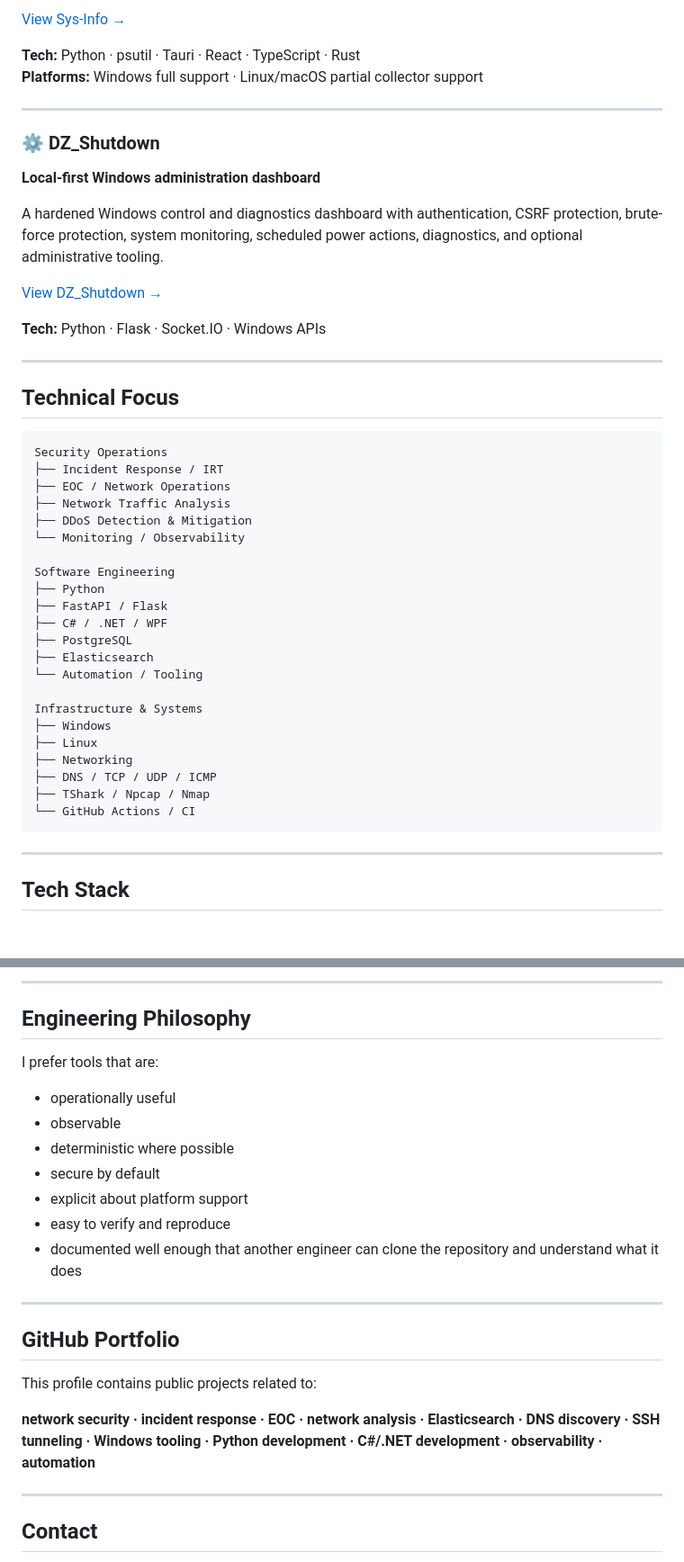
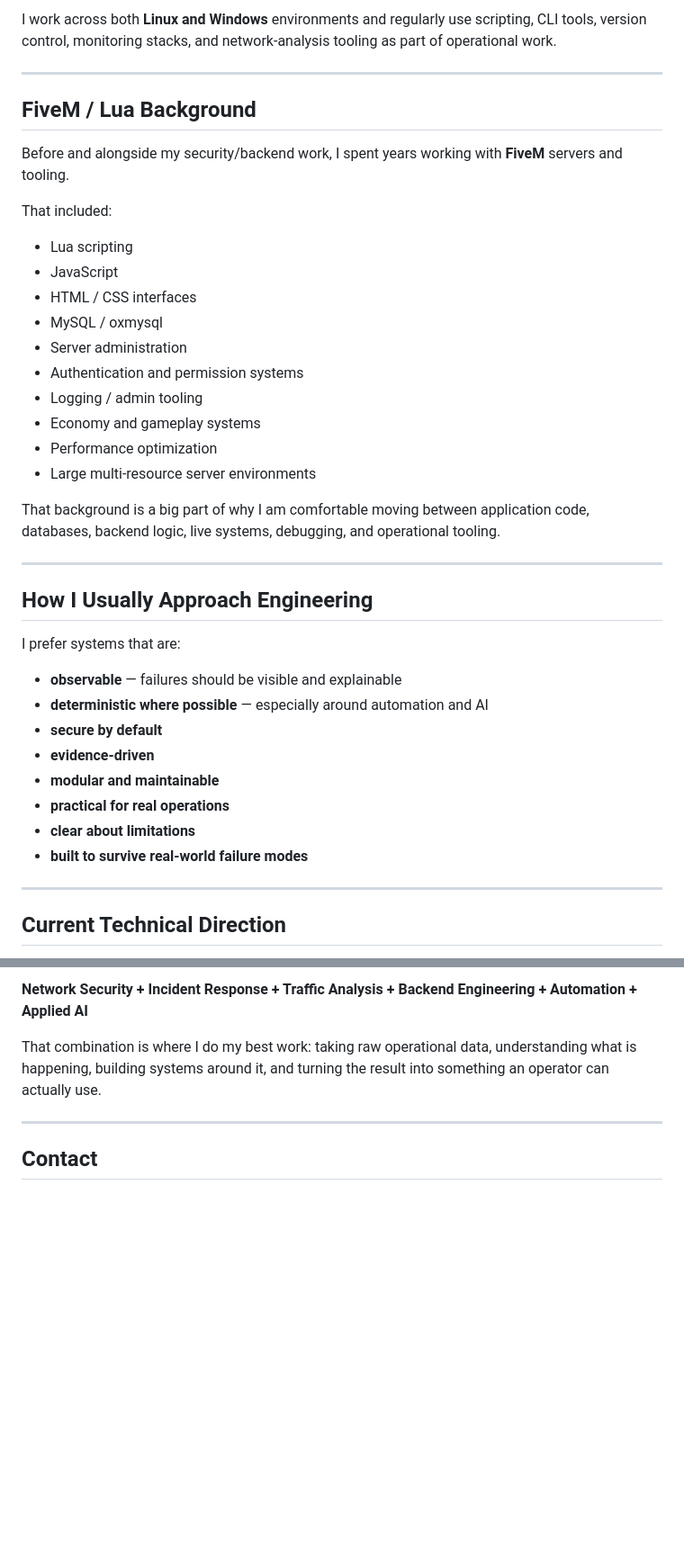
Before and after one commit to Danial-Zolfaghari/Danial-Zolfaghari, a Markdown page: README.md, 2 parts joined by grey strips. Shown at 90% size. Drawn GitHub-style; blank space fills up the shorter version.

````diff
--- a/README.md
+++ b/README.md
@@ -110,50 +194,43 @@ A Python collector with a Tauri + React desktop interface for hardware and opera
 
-[View Sys-Info →](https://github.com/Danial-Zolfaghari/Sys-Info)
-
-**Tech:** Python · psutil · Tauri · React · TypeScript · Rust
-**Platforms:** Windows full support · Linux/macOS partial collector support
+I work across both **Linux and Windows** environments and regularly use scripting, CLI tools, version control, monitoring stacks, and network-analysis tooling as part of operational work.
 
 ---
 
-### ⚙️ DZ_Shutdown
-**Local-first Windows administration dashboard**
+## FiveM / Lua Background
 
-A hardened Windows control and diagnostics dashboard with authentication, CSRF protection, brute-force protection, system monitoring, scheduled power actions, diagnostics, and optional administrative tooling.
+Before and alongside my security/backend work, I spent years working with **FiveM** servers and tooling.
 
-[View DZ_Shutdown →](https://github.com/Danial-Zolfaghari/DZ_Shutdown)
+That included:
 
-**Tech:** Python · Flask · Socket.IO · Windows APIs
+- Lua scripting
+- JavaScript
+- HTML / CSS interfaces
+- MySQL / oxmysql
+- Server administration
+- Authentication and permission systems
+- Logging / admin tooling
+- Economy and gameplay systems
+- Performance optimization
+- Large multi-resource server environments
+
+That background is a big part of why I am comfortable moving between application code, databases, backend logic, live systems, debugging, and operational tooling.
 
 ---
 
-## Technical Focus
+## How I Usually Approach Engineering
 
-```text
-Security Operations
-├── Incident Response / IRT
-├── EOC / Network Operations
-├── Network Traffic Analysis
-├── DDoS Detection & Mitigation
-└── Monitoring / Observability
+I prefer systems that are:
 
-Software Engineering
-├── Python
-├── FastAPI / Flask
-├── C# / .NET / WPF
-├── PostgreSQL
-├── Elasticsearch
-└── Automation / Tooling
-
-Infrastructure & Systems
-├── Windows
-├── Linux
-├── Networking
-├── DNS / TCP / UDP / ICMP
-├── TShark / Npcap / Nmap
-└── GitHub Actions / CI
-```
+- **observable** — failures should be visible and explainable
+- **deterministic where possible** — especially around automation and AI
+- **secure by default**
+- **evidence-driven**
+- **modular and maintainable**
+- **practical for real operations**
+- **clear about limitations**
+- **built to survive real-world failure modes**
 
 ---
 
-## Tech Stack
+## Current Technical Direction
 
@@ -172,25 +238,7 @@ Infrastructure & Systems
 
----
+**Network Security + Incident Response + Traffic Analysis + Backend Engineering + Automation + Applied AI**
 
-## Engineering Philosophy
-
-I prefer tools that are:
-
-- operationally useful
-- observable
-- deterministic where possible
-- secure by default
-- explicit about platform support
-- easy to verify and reproduce
-- documented well enough that another engineer can clone the repository and understand what it does
-
----
-
-## GitHub Portfolio
-
-This profile contains public projects related to:
-
-**network security · incident response · EOC · network analysis · Elasticsearch · DNS discovery · SSH tunneling · Windows tooling · Python development · C#/.NET development · observability · automation**
+That combination is where I do my best work: taking raw operational data, understanding what is happening, building systems around it, and turning the result into something an operator can actually use.
 
 ---
 
````
Also changed, not shown: other parts of README.md (+146 -67 lines).
